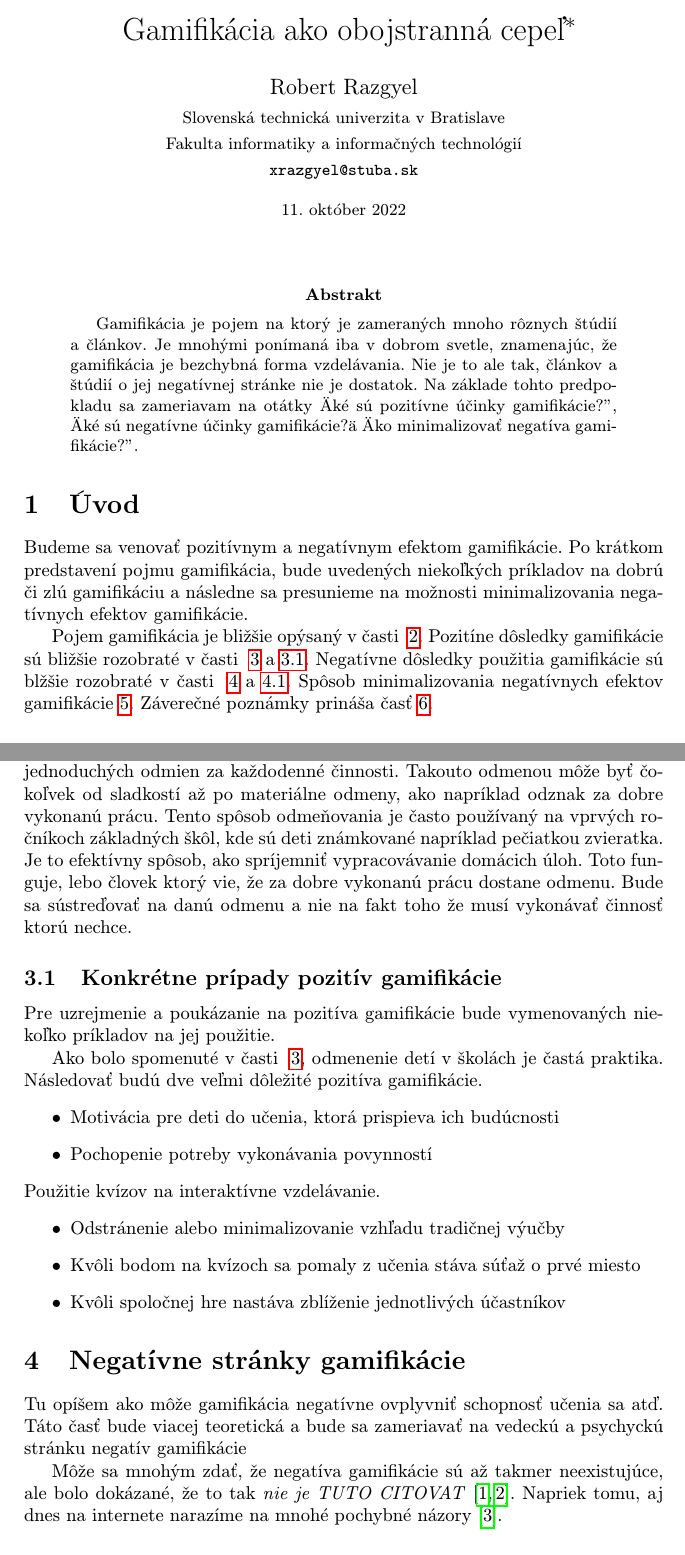
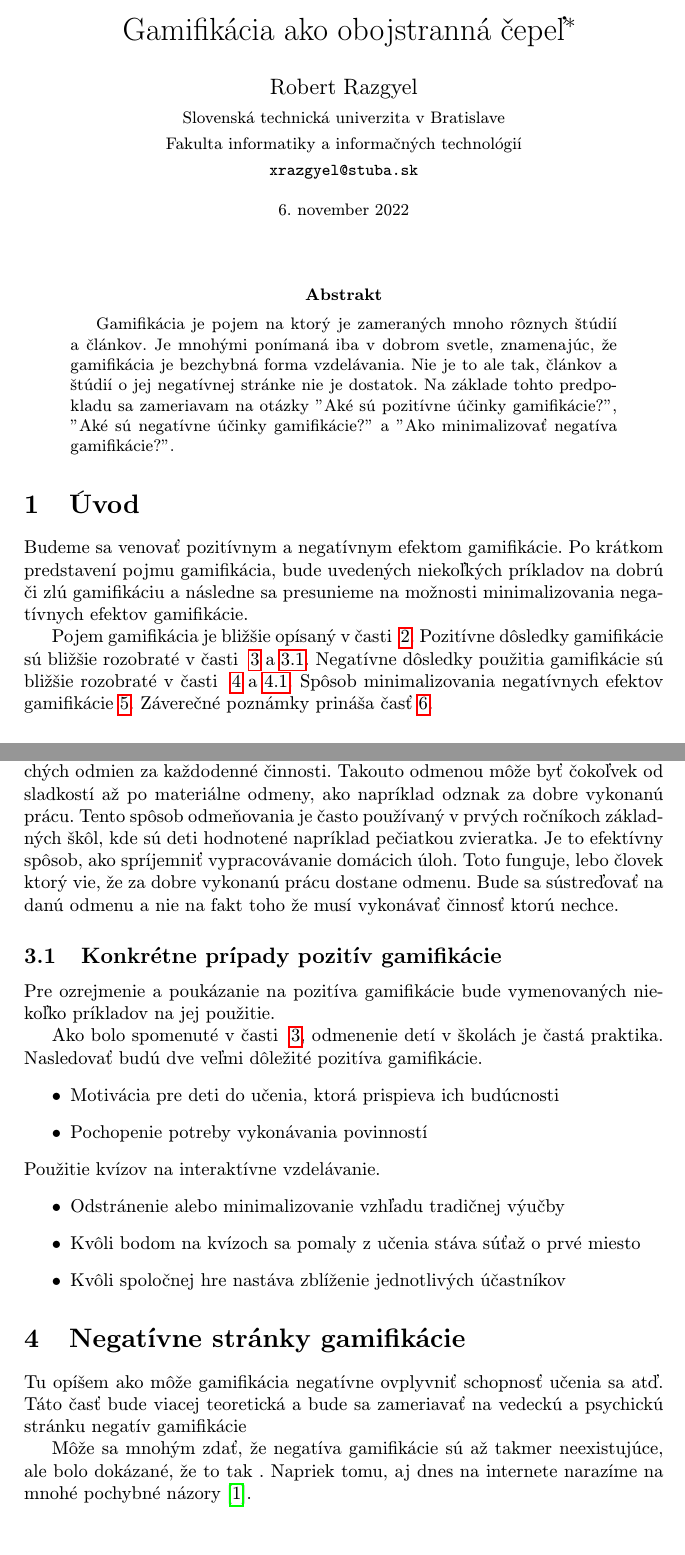
Before and after one commit to robo97/MIP, a LaTeX paper (clanok.tex): two parts of pages 1 and 2 of 3, joined at a grey line, cut so that both start at the same text. Compiled offline with pdfLaTeX.

Commit message:
Opravené gramatické chyby

```diff
--- a/clanok.tex
+++ b/clanok.tex
@@ -15,7 +15,7 @@
 
 \pagestyle{headings}
 
-\title{Gamifikácia ako obojstranná cepeľ\thanks{Semestrálny projekt v predmete Metódy inžinierskej práce, ak. rok 2022/23, vedenie: Igor Stupavský}}
+\title{Gamifikácia ako obojstranná čepeľ\thanks{Semestrálny projekt v predmete Metódy inžinierskej práce, ak. rok 2022/23, vedenie: Igor Stupavský}}
 
 \author{Robert Razgyel\\[2pt]
 	{\small Slovenská technická univerzita v Bratislave}\\
@@ -23,7 +23,7 @@
 	{\small \texttt{xrazgyel@stuba.sk}}
 	}
 
-\date{\small 11. október 2022} % upravte
+\date{\small 6. november 2022} % upravte
 
 
 
@@ -32,7 +32,7 @@
 \maketitle
 
 \begin{abstract}
-Gamifikácia je pojem na ktorý je zameraných mnoho rôznych štúdií a článkov. Je mnohými ponímaná iba v dobrom svetle, znamenajúc, že gamifikácia je bezchybná forma vzdelávania. Nie je to ale tak, článkov a štúdií o jej negatívnej stránke nie je dostatok. Na základe tohto predpokladu sa zameriavam na otátky "Aké sú pozitívne účinky gamifikácie?", "Aké sú negatívne účinky gamifikácie?" a "Ako minimalizovať negatíva gamifikácie?".
+Gamifikácia je pojem na ktorý je zameraných mnoho rôznych štúdií a článkov. Je mnohými ponímaná iba v dobrom svetle, znamenajúc, že gamifikácia je bezchybná forma vzdelávania. Nie je to ale tak, článkov a štúdií o jej negatívnej stránke nie je dostatok. Na základe tohto predpokladu sa zameriavam na otázky ''Aké sú pozitívne účinky gamifikácie?'', ''Aké sú negatívne účinky gamifikácie?'' a ''Ako minimalizovať negatíva gamifikácie?''.
 \end{abstract}
 
 
@@ -41,9 +41,9 @@ Gamifikácia je pojem na ktorý je zameraných mnoho rôznych štúdií a člán
 
 Budeme sa venovať pozitívnym a negatívnym efektom gamifikácie. Po krátkom predstavení pojmu gamifikácia, bude uvedených niekoľkých príkladov na dobrú či zlú gamifikáciu a následne sa presunieme na možnosti minimalizovania negatívnych efektov gamifikácie.
 
-Pojem gamifikácia je bližšie opýsaný v časti ~\ref{CoJeGamifikacia}.
-Pozitíne dôsledky gamifikácie sú bližšie rozobraté v časti ~\ref{PozitivnaGamifikacia} a~\ref{PozitivnaPriklady}.
-Negatívne dôsledky použitia gamifikácie sú blžšie rozobraté v časti ~\ref{NegativnaGamifikacia} a~\ref{NegativnePriklady}.
+Pojem gamifikácia je bližšie opísaný v časti ~\ref{CoJeGamifikacia}.
+Pozitívne dôsledky gamifikácie sú bližšie rozobraté v časti ~\ref{PozitivnaGamifikacia} a~\ref{PozitivnaPriklady}.
+Negatívne dôsledky použitia gamifikácie sú bližšie rozobraté v časti ~\ref{NegativnaGamifikacia} a~\ref{NegativnePriklady}.
 Spôsob minimalizovania negatívnych efektov gamifikácie~\ref{MinimalizovanieNegatGamif}.
 Záverečné poznámky prináša časť~\ref{Zaver}.
 
@@ -53,15 +53,15 @@ Gamifikácia je istá technológia, alebo spôsob, ktorej cieľom je zaujať pou
 
 \section{Pozitívne stránky gamifikácie} \label{PozitivnaGamifikacia}
 
-Je potrebné vedieť kedy by sa mala gamifikácia použiť. Gamifikáciu je najlepšie použiť v prípadoch, keď sú dané činnosti nudné, či až priam nepríjemné. Spôsob akým sa toto v reálnom svete dá implementovať je napríklad použitie jednoduchých odmien za každodenné činnosti. Takouto odmenou môže byť čokoľvek od sladkostí až po materiálne odmeny, ako napríklad odznak za dobre vykonanú prácu. Tento spôsob odmeňovania je často používaný na vprvých ročníkoch základných škôl, kde sú deti známkované napríklad pečiatkou zvieratka. Je to efektívny spôsob, ako spríjemniť vypracovávanie domácich úloh. Toto funguje, lebo človek ktorý vie, že za dobre vykonanú prácu dostane odmenu. Bude sa sústreďovať na danú odmenu a nie na fakt toho že musí vykonávať činnosť ktorú nechce.
+Je potrebné vedieť kedy by sa mala gamifikácia použiť. Gamifikáciu je najlepšie použiť v prípadoch, keď sú dané činnosti nudné, či až priam nepríjemné. Spôsob akým sa toto v reálnom svete dá implementovať je napríklad použitie jednoduchých odmien za každodenné činnosti. Takouto odmenou môže byť čokoľvek od sladkostí až po materiálne odmeny, ako napríklad odznak za dobre vykonanú prácu. Tento spôsob odmeňovania je často používaný v prvých ročníkoch základných škôl, kde sú deti hodnotené napríklad pečiatkou zvieratka. Je to efektívny spôsob, ako spríjemniť vypracovávanie domácich úloh. Toto funguje, lebo človek ktorý vie, že za dobre vykonanú prácu dostane odmenu. Bude sa sústreďovať na danú odmenu a nie na fakt toho že musí vykonávať činnosť ktorú nechce.
 
 \subsection{Konkrétne prípady pozitív gamifikácie} \label{PozitivnaPriklady}
-Pre uzrejmenie a poukázanie na pozitíva gamifikácie bude vymenovaných niekoľko príkladov na jej použitie.
+Pre ozrejmenie a poukázanie na pozitíva gamifikácie bude vymenovaných niekoľko príkladov na jej použitie.
 
-Ako bolo spomenuté v časti ~\ref{PozitivnaGamifikacia}, odmenenie detí v školách je častá praktika. Následovať budú dve veľmi dôležité pozitíva gamifikácie.
+Ako bolo spomenuté v časti ~\ref{PozitivnaGamifikacia}, odmenenie detí v školách je častá praktika. Nasledovať budú dve veľmi dôležité pozitíva gamifikácie.
 \begin{itemize}
 \item Motivácia pre deti do učenia, ktorá prispieva ich budúcnosti
-\item Pochopenie potreby vykonávania povynností
+\item Pochopenie potreby vykonávania povinností
 \end{itemize}
 Použitie kvízov na interaktívne vzdelávanie.
 \begin{itemize}
@@ -74,10 +74,11 @@ Použitie kvízov na interaktívne vzdelávanie.
 
 \section{Negatívne stránky gamifikácie} \label{NegativnaGamifikacia}
 
+
 Tu opíšem ako môže gamifikácia negatívne ovplyvniť schopnosť učenia sa atď.
-Táto časť bude viacej teoretická a bude sa zameriavať na vedeckú a psychyckú stránku negatív gamifikácie
+Táto časť bude viacej teoretická a bude sa zameriavať na vedeckú a psychickú stránku negatív gamifikácie
 
-Môže sa mnohým zdať, že negatíva gamifikácie sú až takmer neexistujúce, ale bolo dokázané, že to tak \emph{nie je TUTO CITOVAT}~\cite{Czarnecki:Staged, Czarnecki:Progress}. Napriek tomu, aj dnes na internete narazíme na mnohé pochybné názory \cite{PLP-Framework}.
+Môže sa mnohým zdať, že negatíva gamifikácie sú až takmer neexistujúce, ale bolo dokázané, že to tak . Napriek tomu, aj dnes na internete narazíme na mnohé pochybné názory \cite{PLP-Framework}.
 
 
 \subsection{Konkrétne prípady negatív gamifikácie} \label{NegativnePriklady}
```
